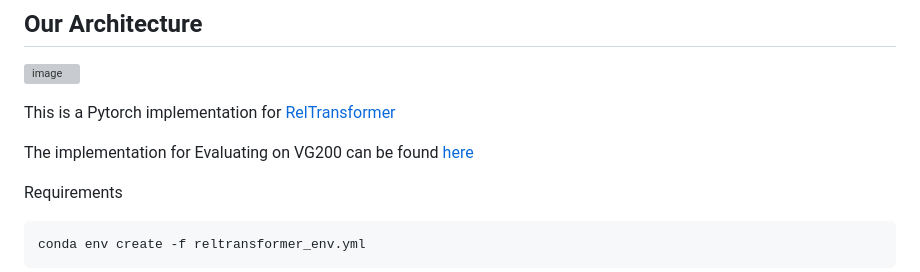
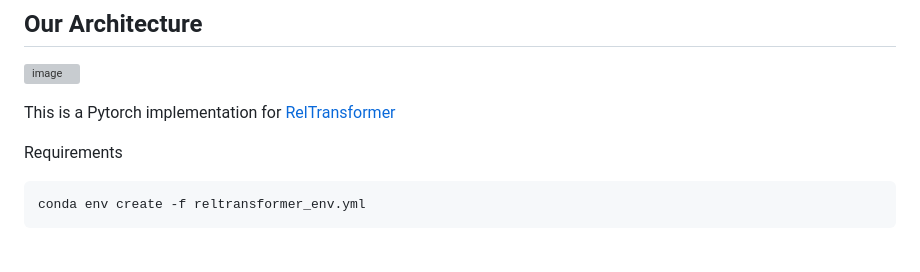
Before and after one commit to Vision-CAIR/RelTransformer, a Markdown page: README.md, the part around the change. Rendered like a GitHub page; blank space fills up the shorter version; grey boxes are pictures that could not be loaded.

```diff
--- a/README.md
+++ b/README.md
@@ -8,7 +8,6 @@
 This is a Pytorch implementation for [RelTransformer](https://arxiv.org/abs/2104.11934)
 
 
-The implementation for Evaluating on VG200 can be found [here](https://github.com/junchen14/RelTransformer_GeneralVRD)
 
 Requirements
 
```
